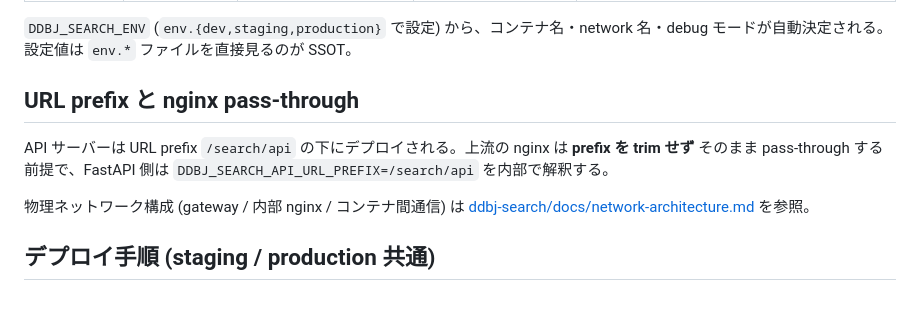
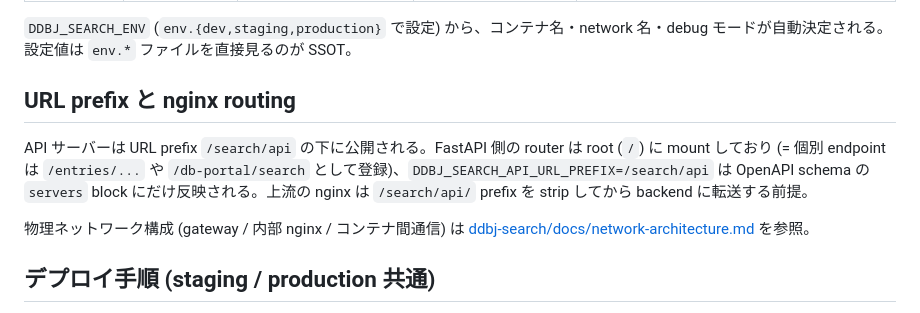
Before and after one commit to ddbj/ddbj-search-api, a Markdown page: docs/deployment.md, the part around the change. GitHub-like rendering.

Commit message:
Update deployment.md to clarify nginx strips URL prefix before forwarding to backend

```diff
--- a/docs/deployment.md
+++ b/docs/deployment.md
@@ -12,9 +12,9 @@ staging / production への deploy 手順、podman 固有の注意、URL prefix
 
 `DDBJ_SEARCH_ENV` (`env.{dev,staging,production}` で設定) から、コンテナ名・network 名・debug モードが自動決定される。設定値は `env.*` ファイルを直接見るのが SSOT。
 
-## URL prefix と nginx pass-through
+## URL prefix と nginx routing
 
-API サーバーは URL prefix `/search/api` の下にデプロイされる。上流の nginx は **prefix を trim せず** そのまま pass-through する前提で、FastAPI 側は `DDBJ_SEARCH_API_URL_PREFIX=/search/api` を内部で解釈する。
+API サーバーは URL prefix `/search/api` の下に公開される。FastAPI 側の router は root (`/`) に mount しており (= 個別 endpoint は `/entries/...` や `/db-portal/search` として登録)、`DDBJ_SEARCH_API_URL_PREFIX=/search/api` は OpenAPI schema の `servers` block にだけ反映される。上流の nginx は `/search/api/` prefix を strip してから backend に転送する前提。
 
 物理ネットワーク構成 (gateway / 内部 nginx / コンテナ間通信) は [ddbj-search/docs/network-architecture.md](https://github.com/ddbj/ddbj-search/blob/main/docs/network-architecture.md) を参照。
 
```
